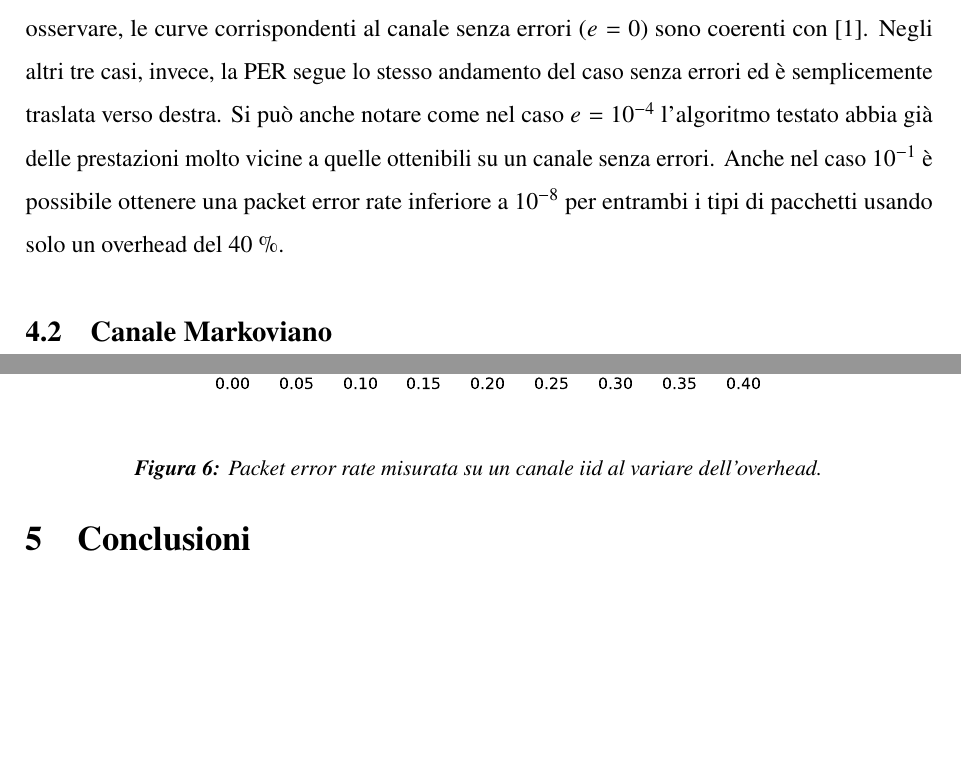
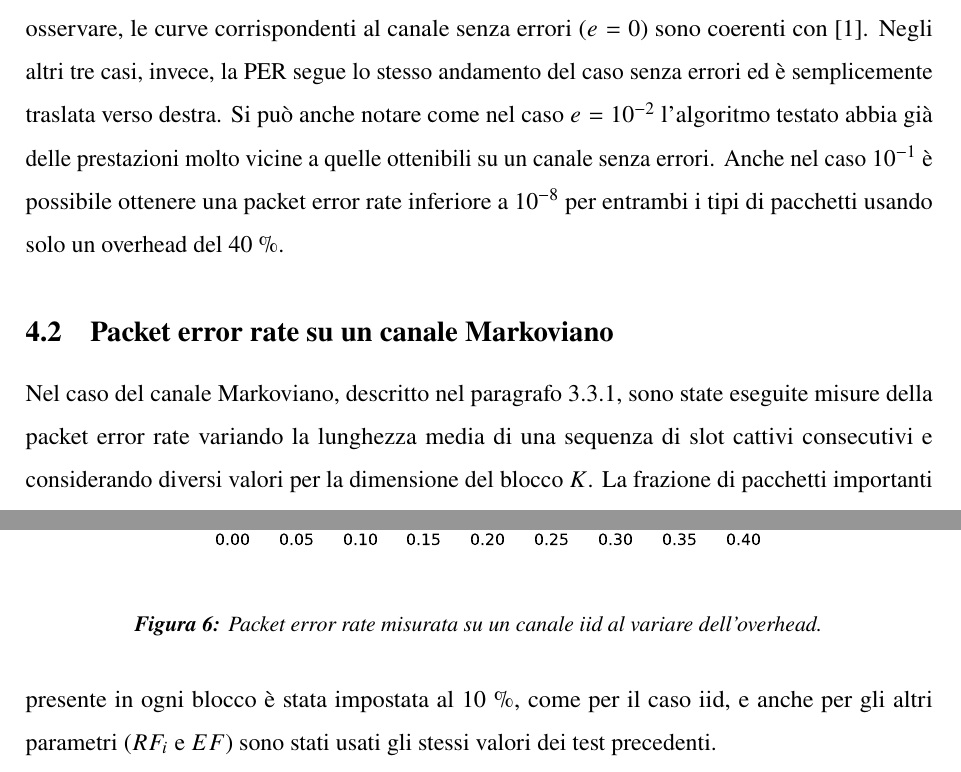
Before and after one commit to riccz/uep-report, a LaTeX document (report.tex): two parts of pages 7 and 8 of 8 before the commit and two parts of pages 7 and 8 of 9 after it, joined at a grey line, cut so that both start at the same text, the shorter picture padded with empty space. Compiled offline with pdfLaTeX.

Commit message:
Edit latex

```diff
--- a/report.tex
+++ b/report.tex
@@ -297,7 +298,7 @@ errori ($e=0$) sono coerenti con \cite{uep}. Negli altri tre casi,
 invece, la PER segue lo stesso andamento del caso senza errori ed è
 semplicemente traslata verso destra.
 %
-Si può anche notare come nel caso $e = 10^{-4}$ l'algoritmo testato
+Si può anche notare come nel caso $e = 10^{-2}$ l'algoritmo testato
 abbia già delle prestazioni molto vicine a quelle ottenibili su un
 canale senza errori.
 %
@@ -305,7 +306,19 @@ Anche nel caso $10^{-1}$ è possibile ottenere una packet error rate
 inferiore a $10^{-8}$ per entrambi i tipi di pacchetti usando solo un
 overhead del 40 \%.
 
-\subsection{Canale Markoviano}
+\subsection{Packet error rate su un canale Markoviano}
+Nel caso del canale Markoviano, descritto nel
+paragrafo~\ref{sec:markov}, sono state eseguite misure della packet
+error rate variando la lunghezza media di una sequenza di slot cattivi
+consecutivi e considerando diversi valori per la dimensione del blocco
+$K$.
+%
+La frazione di pacchetti importanti presente in ogni blocco è stata
+impostata al 10 \%, come per il caso iid, e anche per gli altri
+parametri ($RF_i$ e $EF$) sono stati usati gli stessi valori dei test
+precedenti.
+%
+
 
 \section{Conclusioni}
 
```
Also changed, not shown: report.tex (1 more changed lines).
